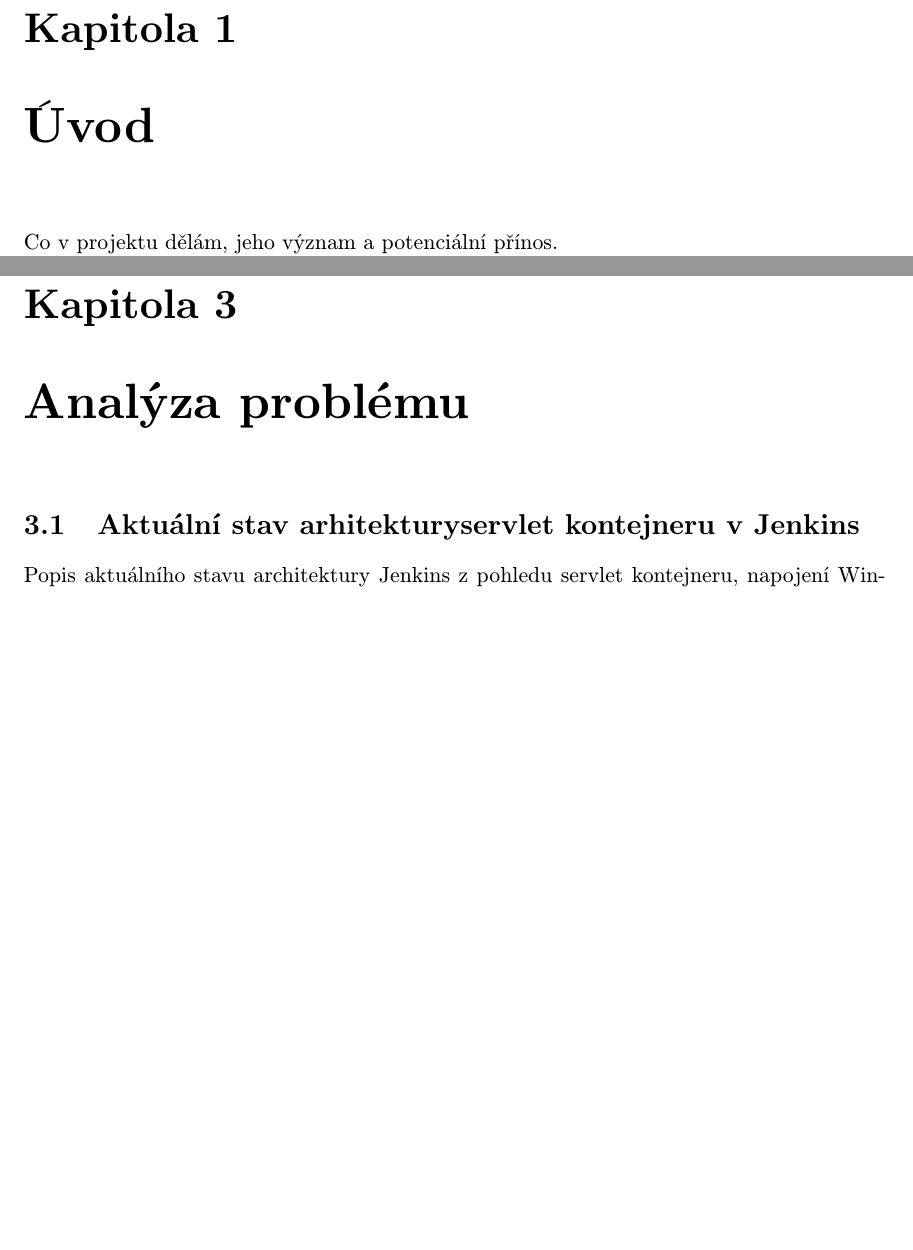
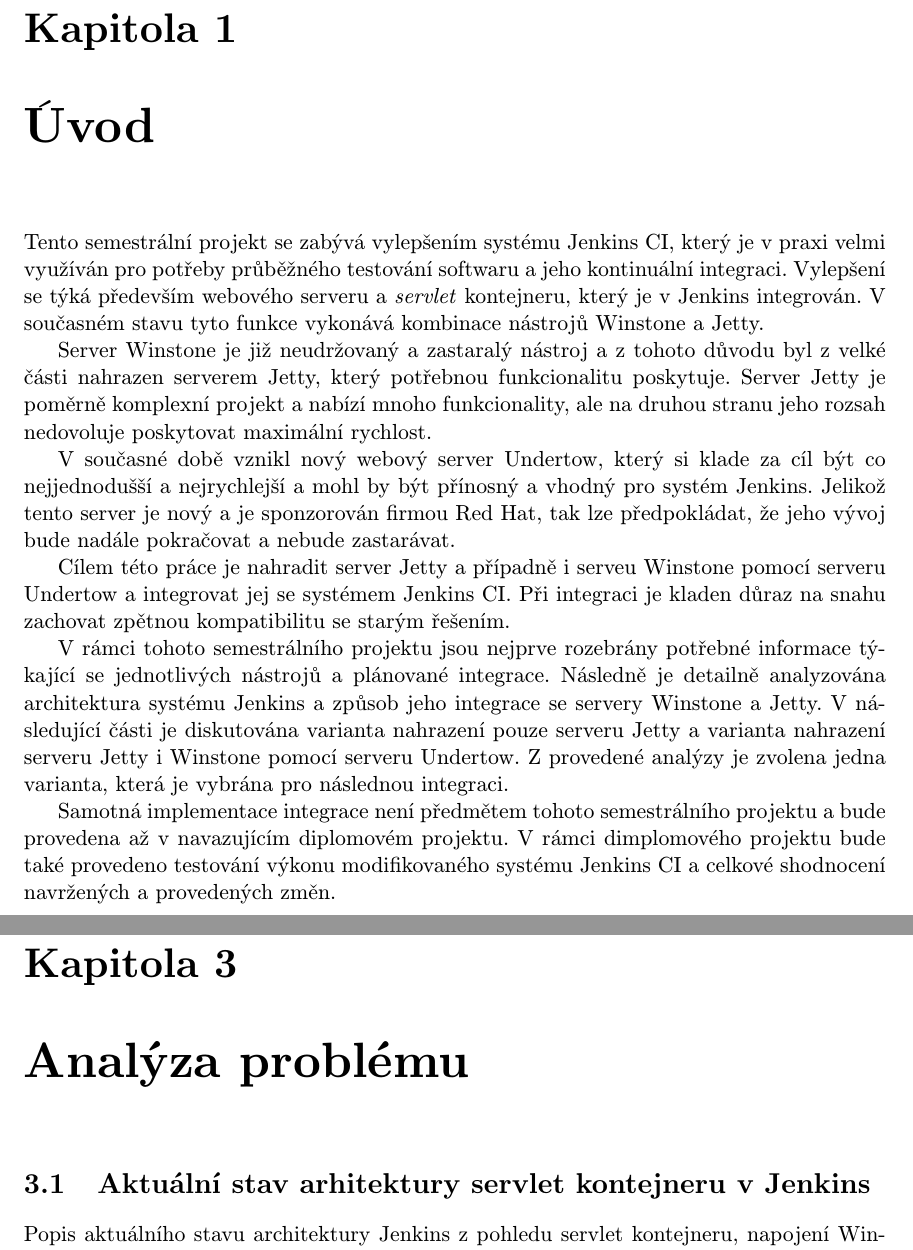
Before and after one commit to jbartece/undertow4jenkins, a LaTeX thesis (thesis/tex/projekt.tex, which reads thesis/tex/obsah.tex): two parts of pages 6 and 8 of 11, joined at a grey line, cut so that both start at the same text, the shorter picture padded with empty space. Compiled offline with pdfLaTeX.

Commit message:
Create chapter Uvod

```diff
--- a/thesis/tex/obsah.tex
+++ b/thesis/tex/obsah.tex
@@ -8,9 +8,32 @@
 
 
 \chapter{Úvod}
-    Co v projektu dělám, jeho význam a potenciální přínos.
+    Tento semestrální projekt se zabývá vylepšením systému Jenkins CI, který je v praxi velmi využíván pro potřeby průběžného testování softwaru
+    a jeho kontinuální integraci. Vylepšení se týká především webového serveru a \emph{servlet} kontejneru, který je v Jenkins integrován.
+    V současném stavu tyto funkce vykonává kombinace nástrojů Winstone a Jetty.
 
-    kniha o Jenkins \cite{JenkinsBook}.
+    Server Winstone je již neudržovaný a zastaralý nástroj a z tohoto důvodu
+    byl z velké části nahrazen serverem Jetty, který potřebnou funkcionalitu poskytuje. Server Jetty je poměrně komplexní projekt a nabízí
+    mnoho funkcionality, ale na druhou stranu jeho rozsah nedovoluje poskytovat maximální rychlost.
+
+    V současné době vznikl nový webový server Undertow, který si klade za cíl být co nejjednodušší a nejrychlejší a mohl by být přínosný
+    a vhodný pro systém Jenkins. Jelikož tento server je nový a je sponzorován firmou Red Hat, tak lze předpokládat, že jeho vývoj
+    bude nadále pokračovat a nebude zastarávat.
+
+    Cílem této práce je nahradit server Jetty a případně i serveu Winstone pomocí serveru Undertow
+    a integrovat jej se systémem Jenkins CI. Při integraci je kladen důraz na snahu
+    zachovat zpětnou kompatibilitu se starým řešením.
+
+    V rámci tohoto semestrálního projektu jsou nejprve rozebrány potřebné informace týkající se jednotlivých nástrojů a plánované integrace.
+    Následně je detailně analyzována architektura systému Jenkins a způsob jeho integrace se servery Winstone a Jetty. V následující části
+    je diskutována varianta nahrazení pouze serveru Jetty a varianta nahrazení serveru Jetty i Winstone pomocí serveru Undertow.
+    Z provedené analýzy je zvolena jedna varianta, která je vybrána pro následnou integraci.
+
+    Samotná implementace integrace není předmětem tohoto semestrálního projektu a bude provedena až v navazujícím diplomovém projektu.
+    V rámci dimplomového projektu bude také provedeno testování výkonu modifikovaného systému Jenkins CI a celkové shodnocení navržených
+    a provedených změn.
+
+
 
 \chapter{Teoretická část}
     \section {Jenkins}
@@ -35,7 +60,7 @@
 
 \chapter{Analýza problému}
 
-    \section{Aktuální stav arhitekturyservlet kontejneru v Jenkins}
+    \section{Aktuální stav arhitektury servlet kontejneru v Jenkins}
         Popis aktuálního stavu architektury Jenkins z pohledu servlet kontejneru, napojení Winstone a Jetty v Jenkins
         extras-executeblas-war, vkládání winstonu jako .jar
 
--- a/thesis/tex/projekt.tex
+++ b/thesis/tex/projekt.tex
@@ -73,8 +73,8 @@
   %bud pomoci nasledujicich parametru nebo pomoci vyhrazenych maker (viz dale)
   %===========================================================================
   %Klicova slova
-  keywords.cs={Jenkins, Undertow, servlet, integrace, CI, Winstone, Jetty, Java}, %klicova slova v ceskem jazyce
-  keywords.en={Jenkins, Undertow, servlet, integration, CI, Winstone, Jetty, Java}, %klicova slova v anglickem jazyce
+  keywords.cs={Jenkins, Undertow, servlet, integrace, kontinuální integrace, Winstone, Jetty, Java}, %klicova slova v ceskem jazyce
+  keywords.en={Jenkins, Undertow, servlet, integration, continuous integration, Winstone, Jetty, Java}, %klicova slova v anglickem jazyce
   %Abstract
   abstract.cs={Tento semestrální projekt se zabývá nahrazením webového serveru v~systému Jenkins CI
                 za server Undertow. Server Undertow by měl být potenciálně rychlejší než současné řešení a~celkově lepší.
```
Also changed, not shown: thesis/tex/projekt.pdf, thesis/tex/obsah.tex (6 more changed lines).
